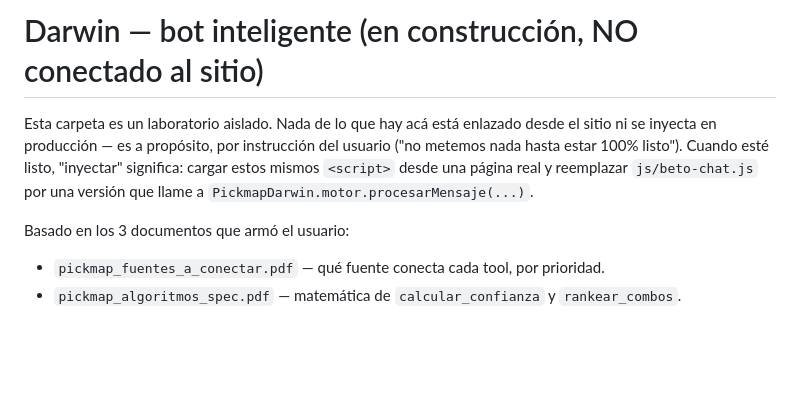
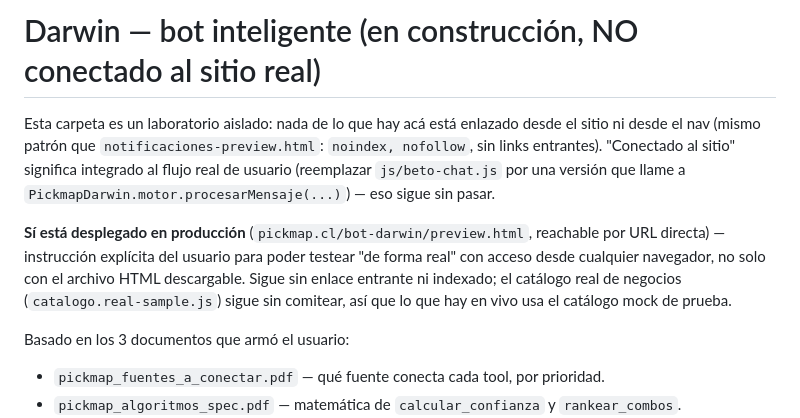
Before and after one commit to estebanavayu99/TESTING-ADEVNTURE-PRODUCT, a Markdown page: bot-darwin/README.md, the part around the change. Rendered like a GitHub page; blank space fills up the shorter version.

```diff
--- a/bot-darwin/README.md
+++ b/bot-darwin/README.md
@@ -1,11 +1,18 @@
-# Darwin — bot inteligente (en construcción, NO conectado al sitio)
+# Darwin — bot inteligente (en construcción, NO conectado al sitio real)
 
-Esta carpeta es un laboratorio aislado. Nada de lo que hay acá está
-enlazado desde el sitio ni se inyecta en producción — es a propósito,
-por instrucción del usuario ("no metemos nada hasta estar 100% listo").
-Cuando esté listo, "inyectar" significa: cargar estos mismos `<script>`
-desde una página real y reemplazar `js/beto-chat.js` por una versión que
-llame a `PickmapDarwin.motor.procesarMensaje(...)`.
+Esta carpeta es un laboratorio aislado: nada de lo que hay acá está
+enlazado desde el sitio ni desde el nav (mismo patrón que
+`notificaciones-preview.html`: `noindex, nofollow`, sin links entrantes).
+"Conectado al sitio" significa integrado al flujo real de usuario
+(reemplazar `js/beto-chat.js` por una versión que llame a
+`PickmapDarwin.motor.procesarMensaje(...)`) — eso sigue sin pasar.
+
+**Sí está desplegado en producción** (`pickmap.cl/bot-darwin/preview.html`,
+reachable por URL directa) — instrucción explícita del usuario para
+poder testear "de forma real" con acceso desde cualquier navegador, no
+solo con el archivo HTML descargable. Sigue sin enlace entrante ni
+indexado; el catálogo real de negocios (`catalogo.real-sample.js`) sigue
+sin comitear, así que lo que hay en vivo usa el catálogo mock de prueba.
 
 Basado en los 3 documentos que armó el usuario:
 - `pickmap_fuentes_a_conectar.pdf` — qué fuente conecta cada tool, por prioridad.
```
Also changed, not shown: CLAUDE.md (+23 -6 lines).
